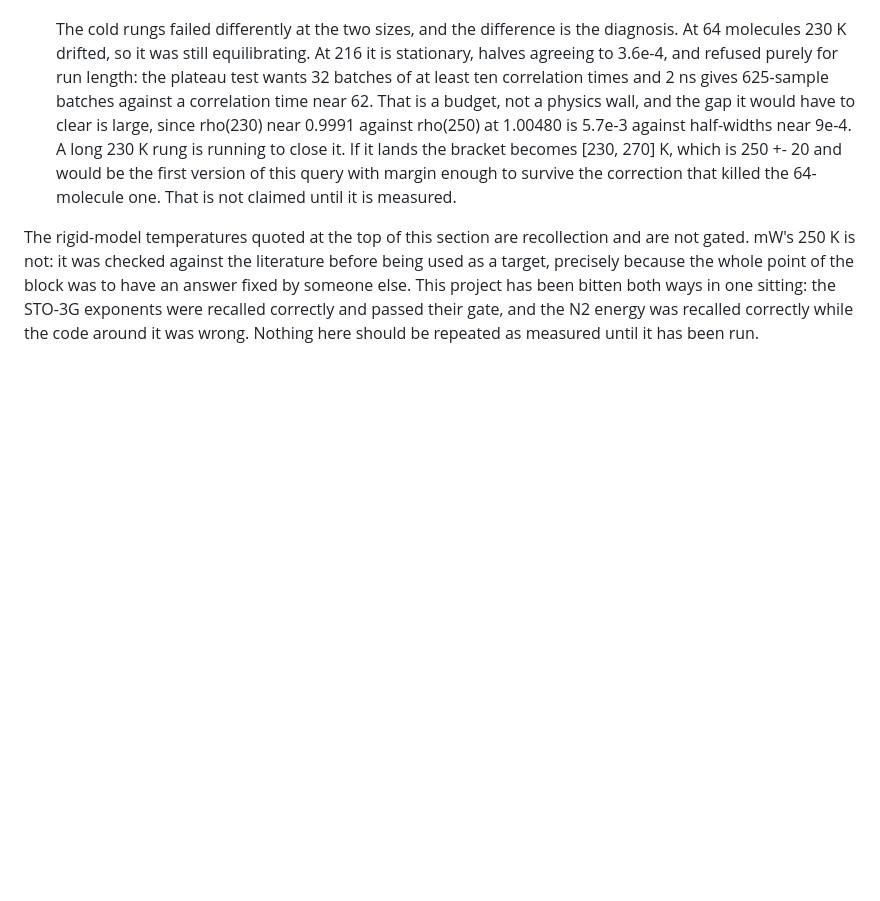
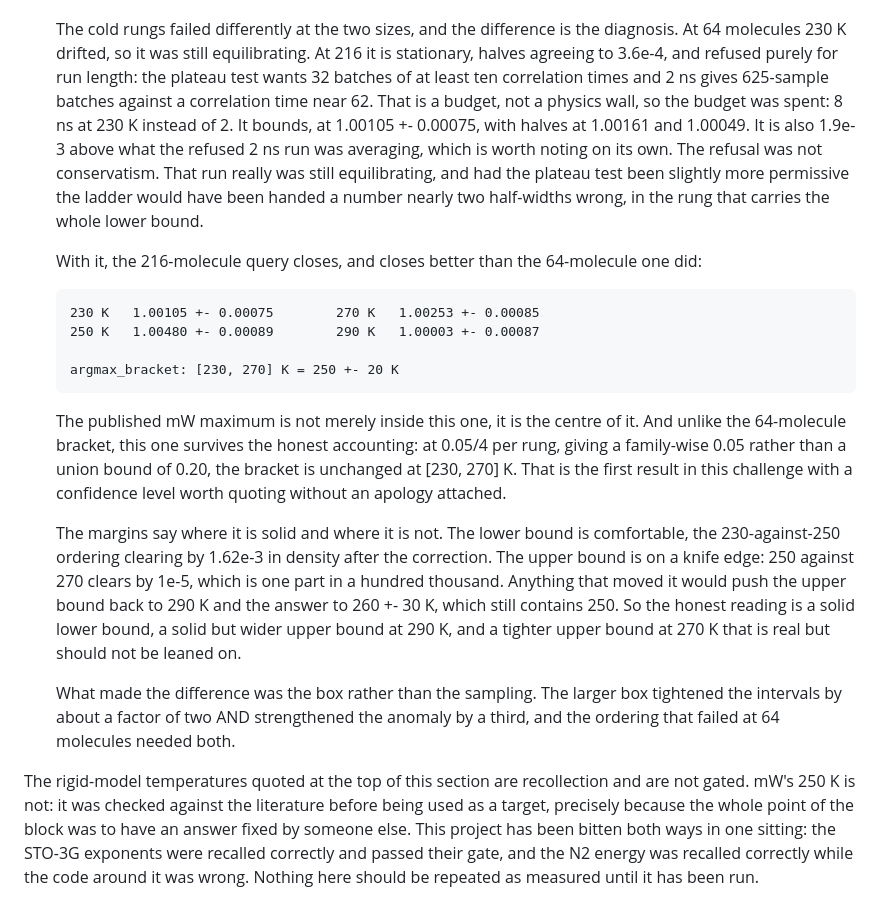
Before and after one commit to GlassOnTin/sufficit, a Markdown page: TARGETS.md, the part around the change. Rendered like a GitHub page; blank space fills up the shorter version.

Commit message:
The 216-molecule bracket closes, and survives the honest accounting
8 ns at 230 K instead of 2. It bounds, at 1.00105 +- 0.00075, halves at
1.00161 and 1.00049.

    230 K   1.00105 +- 0.00075        270 K   1.00253 +- 0.00085
    250 K   1.00480 +- 0.00089        290 K   1.00003 +- 0.00087

    argmax_bracket: [230, 270] K = 250 +- 20 K

mW's published maximum is not merely inside this one, it is the centre of
it. And unlike the 64-molecule bracket, which existed only at fail_p 0.45
and evaporated under correction, this survives: at 0.05/4 per rung, a
family-wise 0.05 rather than a union bound of 0.20, the bracket is
unchanged.

The margins say where it is solid. The lower bound clears by 1.62e-3 in
density after correction. The upper bound clears by 1e-5, one part in a
hundred thousand, which is real but should not be leaned on; losing it
returns 260 +- 30 K, which still contains 250.

Two things worth recording beyond the number.

The refused 2 ns rung at 230 K was averaging 1.9e-3 BELOW what 8 ns
gives. The refusal was not conservatism. That run was still
equilibrating, and a slightly more permissive plateau test would have
handed the ladder a number nearly two half-widths wrong, in the one rung
that carries the entire lower bound.

And what closed it was the box, not the sampling. The larger box
tightened the intervals about twofold AND strengthened the anomaly by a
third, and the ordering that failed at 64 molecules needed both.

```diff
--- a/TARGETS.md
+++ b/TARGETS.md
@@ -496,12 +496,42 @@ involved.
    At 216 it is stationary, halves agreeing to 3.6e-4, and refused purely for
    run length: the plateau test wants 32 batches of at least ten correlation
    times and 2 ns gives 625-sample batches against a correlation time near 62.
-   That is a budget, not a physics wall, and the gap it would have to clear is
-   large, since rho(230) near 0.9991 against rho(250) at 1.00480 is 5.7e-3
-   against half-widths near 9e-4. A long 230 K rung is running to close it. If
-   it lands the bracket becomes [230, 270] K, which is 250 +- 20 and would be
-   the first version of this query with margin enough to survive the correction
-   that killed the 64-molecule one. That is not claimed until it is measured.
+   That is a budget, not a physics wall, so the budget was spent: 8 ns at 230 K
+   instead of 2. It bounds, at 1.00105 +- 0.00075, with halves at 1.00161 and
+   1.00049. It is also 1.9e-3 above what the refused 2 ns run was averaging,
+   which is worth noting on its own. The refusal was not conservatism. That run
+   really was still equilibrating, and had the plateau test been slightly more
+   permissive the ladder would have been handed a number nearly two
+   half-widths wrong, in the rung that carries the whole lower bound.
+
+   With it, the 216-molecule query closes, and closes better than the
+   64-molecule one did:
+
+       230 K   1.00105 +- 0.00075        270 K   1.00253 +- 0.00085
+       250 K   1.00480 +- 0.00089        290 K   1.00003 +- 0.00087
+
+       argmax_bracket: [230, 270] K = 250 +- 20 K
+
+   The published mW maximum is not merely inside this one, it is the centre of
+   it. And unlike the 64-molecule bracket, this one survives the honest
+   accounting: at 0.05/4 per rung, giving a family-wise 0.05 rather than a
+   union bound of 0.20, the bracket is unchanged at [230, 270] K. That is the
+   first result in this challenge with a confidence level worth quoting without
+   an apology attached.
+
+   The margins say where it is solid and where it is not. The lower bound is
+   comfortable, the 230-against-250 ordering clearing by 1.62e-3 in density
+   after the correction. The upper bound is on a knife edge: 250 against 270
+   clears by 1e-5, which is one part in a hundred thousand. Anything that moved
+   it would push the upper bound back to 290 K and the answer to 260 +- 30 K,
+   which still contains 250. So the honest reading is a solid lower bound, a
+   solid but wider upper bound at 290 K, and a tighter upper bound at 270 K
+   that is real but should not be leaned on.
+
+   What made the difference was the box rather than the sampling. The larger
+   box tightened the intervals by about a factor of two AND strengthened the
+   anomaly by a third, and the ordering that failed at 64 molecules needed
+   both.
 
 The rigid-model temperatures quoted at the top of this section are recollection
 and are not gated. mW's 250 K is not: it was checked against the literature
```
